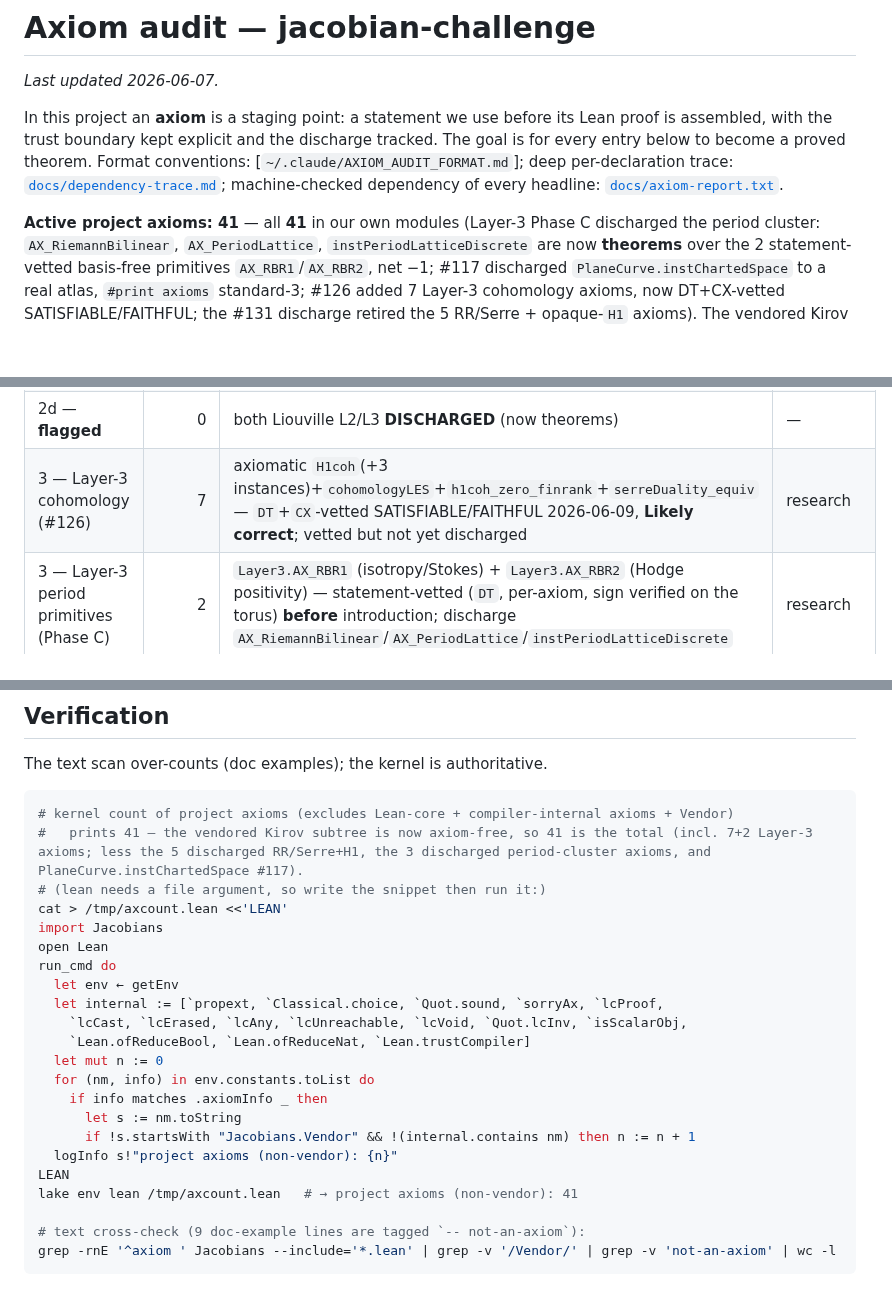
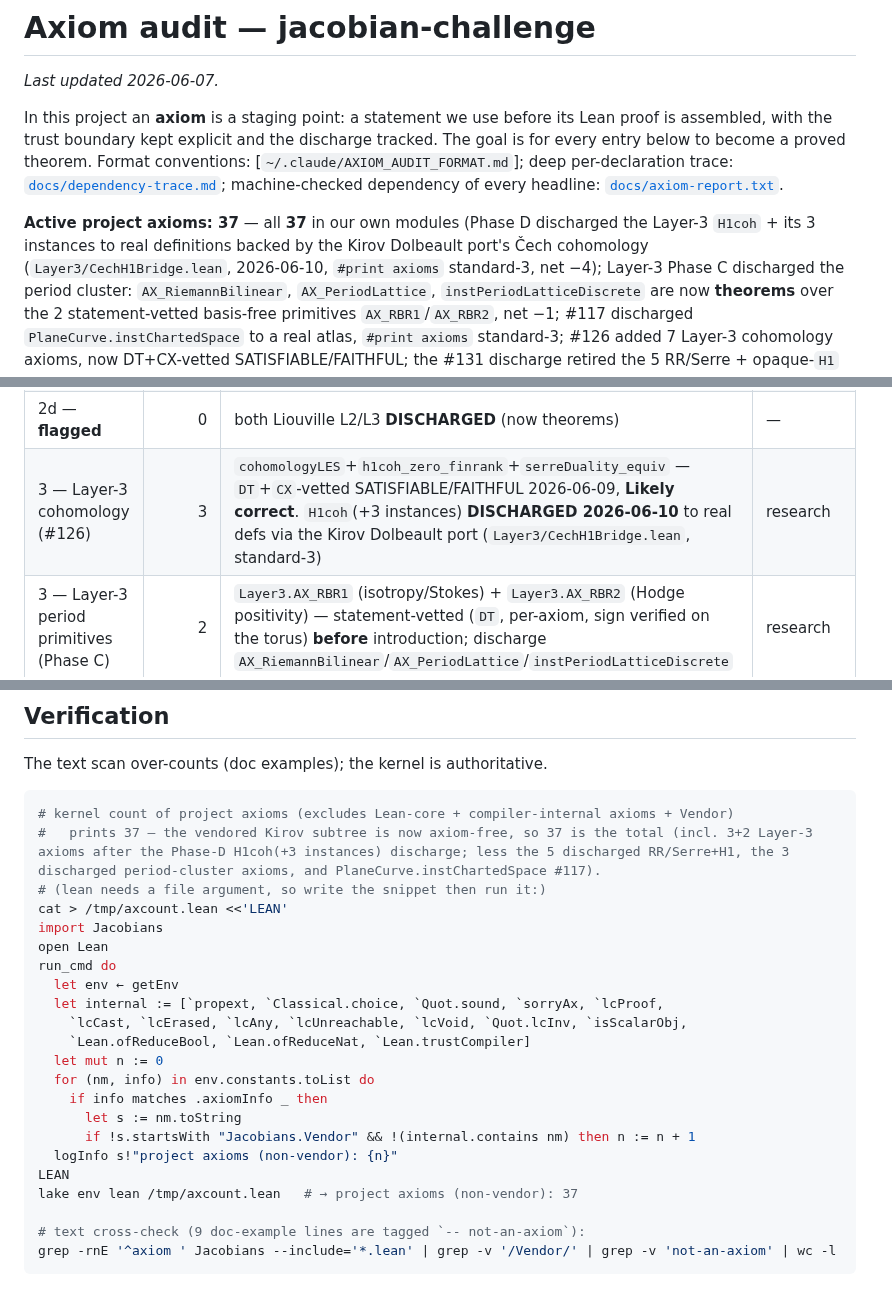
Before and after one commit to mrdouglasny/jacobian-challenge, a Markdown page: AXIOM_AUDIT.md, 3 parts joined by grey strips. GitHub-like rendering; blank space fills up the shorter version.

Commit message:
docs: reconcile ledger to kernel count 37 (Phase-D H1coh discharge)
AXIOM_AUDIT header/breakdown/verification + README at-a-glance updated;
scripts/check_axiom_consistency.sh green at 37. docs/axiom-report.txt
unchanged (headline interface never depended on the Layer-3 cohomology
axioms; regeneration verified byte-identical).

Co-Authored-By: Claude Fable 5 <noreply@anthropic.com>

````diff
--- a/AXIOM_AUDIT.md
+++ b/AXIOM_AUDIT.md
@@ -10,7 +10,10 @@ per-declaration trace: [`docs/dependency-trace.md`](docs/dependency-trace.md);
 machine-checked dependency of every headline:
 [`docs/axiom-report.txt`](docs/axiom-report.txt).
 
-**Active project axioms: 41** — all **41** in our own modules (Layer-3 Phase C
+**Active project axioms: 37** — all **37** in our own modules (Phase D
+discharged the Layer-3 `H1coh` + its 3 instances to real definitions backed by
+the Kirov Dolbeault port's Čech cohomology (`Layer3/CechH1Bridge.lean`,
+2026-06-10, `#print axioms` standard-3, net −4); Layer-3 Phase C
 discharged the period cluster: `AX_RiemannBilinear`, `AX_PeriodLattice`,
 `instPeriodLatticeDiscrete` are now **theorems** over the 2 statement-vetted
 basis-free primitives `AX_RBR1`/`AX_RBR2`, net −1; #117 discharged
@@ -299,7 +302,7 @@ primitives that are statement-vetted but not yet discharged.
 | 2b — definition-asserting | 6 | "my construction has good property P" | **may mask a bad def** |
 | 2c — atlas / structure | 11 | curve-specific chart constructions | real but unverified |
 | 2d — **flagged** | 0 | both Liouville L2/L3 **DISCHARGED** (now theorems) | — |
-| 3 — Layer-3 cohomology (#126) | 7 | axiomatic `H1coh`(+3 instances)+`cohomologyLES`+`h1coh_zero_finrank`+`serreDuality_equiv` — `DT`+`CX`-vetted SATISFIABLE/FAITHFUL 2026-06-09, **Likely correct**; vetted but not yet discharged | research |
+| 3 — Layer-3 cohomology (#126) | 3 | `cohomologyLES`+`h1coh_zero_finrank`+`serreDuality_equiv` — `DT`+`CX`-vetted SATISFIABLE/FAITHFUL 2026-06-09, **Likely correct**. `H1coh`(+3 instances) **DISCHARGED 2026-06-10** to real defs via the Kirov Dolbeault port (`Layer3/CechH1Bridge.lean`, standard-3) | research |
 | 3 — Layer-3 period primitives (Phase C) | 2 | `Layer3.AX_RBR1` (isotropy/Stokes) + `Layer3.AX_RBR2` (Hodge positivity) — statement-vetted (`DT`, per-axiom, sign verified on the torus) **before** introduction; discharge `AX_RiemannBilinear`/`AX_PeriodLattice`/`instPeriodLatticeDiscrete` | research |
 
 ---
@@ -478,7 +481,7 @@ The text scan over-counts (doc examples); the kernel is authoritative.
 
 ```bash
 # kernel count of project axioms (excludes Lean-core + compiler-internal axioms + Vendor)
-#   prints 41 — the vendored Kirov subtree is now axiom-free, so 41 is the total (incl. 7+2 Layer-3 axioms; less the 5 discharged RR/Serre+H1, the 3 discharged period-cluster axioms, and PlaneCurve.instChartedSpace #117).
+#   prints 37 — the vendored Kirov subtree is now axiom-free, so 37 is the total (incl. 3+2 Layer-3 axioms after the Phase-D H1coh(+3 instances) discharge; less the 5 discharged RR/Serre+H1, the 3 discharged period-cluster axioms, and PlaneCurve.instChartedSpace #117).
 # (lean needs a file argument, so write the snippet then run it:)
 cat > /tmp/axcount.lean <<'LEAN'
 import Jacobians
@@ -495,7 +498,7 @@ run_cmd do
       if !s.startsWith "Jacobians.Vendor" && !(internal.contains nm) then n := n + 1
   logInfo s!"project axioms (non-vendor): {n}"
 LEAN
-lake env lean /tmp/axcount.lean   # → project axioms (non-vendor): 41
+lake env lean /tmp/axcount.lean   # → project axioms (non-vendor): 37
 
 # text cross-check (9 doc-example lines are tagged `-- not-an-axiom`):
 grep -rnE '^axiom ' Jacobians --include='*.lean' | grep -v '/Vendor/' | grep -v 'not-an-axiom' | wc -l
````
Also changed, not shown: other parts of AXIOM_AUDIT.md (+1 -1 lines), README.md (+2 -2 lines).
